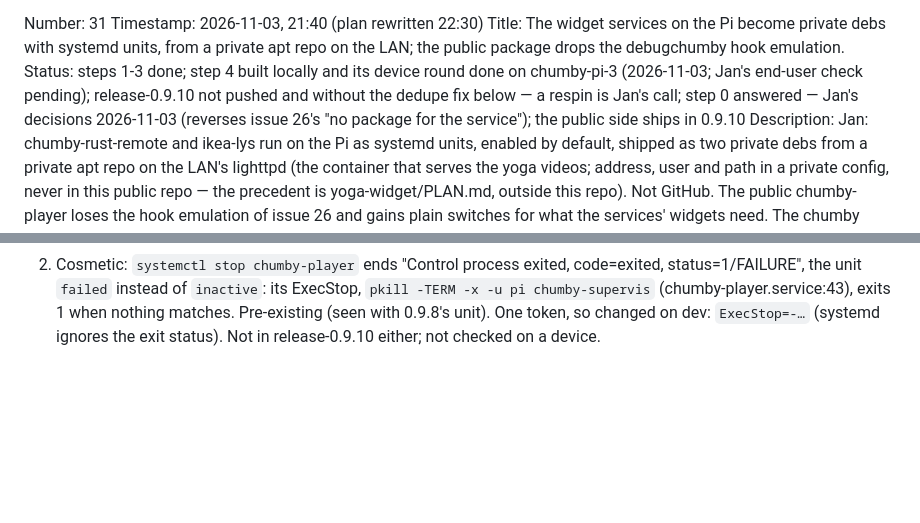
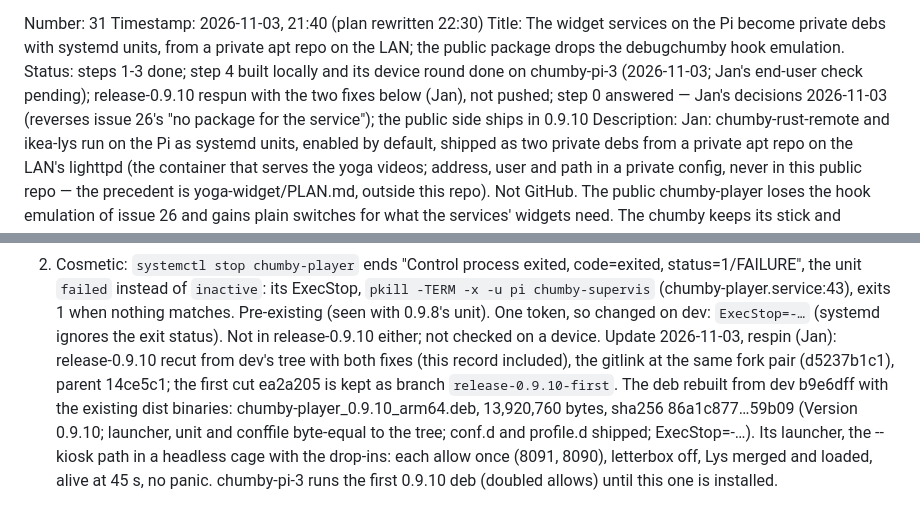
Before and after one commit to yanosz/chumby-pi, a Markdown page: claude/issues.md, 2 parts joined by grey strips. Drawn GitHub-style; blank space fills up the shorter version.

Commit message:
Issue 31: release-0.9.10 respun with the dedupe and ExecStop fixes; the rebuilt deb
Co-Authored-By: Claude Fable 5.1 <noreply@anthropic.com>

```diff
--- a/claude/issues.md
+++ b/claude/issues.md
@@ -1531,7 +1531,7 @@ new rust-remote (station mark); Jan decides when.
 Number: 31
 Timestamp: 2026-11-03, 21:40 (plan rewritten 22:30)
 Title: The widget services on the Pi become private debs with systemd units, from a private apt repo on the LAN; the public package drops the debugchumby hook emulation.
-Status: steps 1-3 done; step 4 built locally and its device round done on chumby-pi-3 (2026-11-03; Jan's end-user check pending); release-0.9.10 not pushed and without the dedupe fix below — a respin is Jan's call; step 0 answered — Jan's decisions 2026-11-03 (reverses issue 26's "no package for the service"); the public side ships in 0.9.10
+Status: steps 1-3 done; step 4 built locally and its device round done on chumby-pi-3 (2026-11-03; Jan's end-user check pending); release-0.9.10 respun with the two fixes below (Jan), not pushed; step 0 answered — Jan's decisions 2026-11-03 (reverses issue 26's "no package for the service"); the public side ships in 0.9.10
 Description: Jan: chumby-rust-remote and ikea-lys run on the Pi as systemd
 units, enabled by default, shipped as two private debs from a private apt
 repo on the LAN's lighttpd (the container that serves the yoga videos;
@@ -1870,3 +1870,14 @@ Findings:
    (seen with 0.9.8's unit). One token, so changed on dev: `ExecStop=-…`
    (systemd ignores the exit status). Not in release-0.9.10 either; not
    checked on a device.
+Update 2026-11-03, respin (Jan): release-0.9.10 recut from dev's tree with
+both fixes (this record included), the gitlink at the same fork pair
+(d5237b1c1), parent 14ce5c1; the first cut ea2a205 is kept as branch
+`release-0.9.10-first`. The deb rebuilt from dev b9e6dff with the existing
+dist binaries: chumby-player_0.9.10_arm64.deb, 13,920,760 bytes, sha256
+86a1c877…59b09 (Version 0.9.10; launcher, unit and conffile byte-equal to
+the tree; conf.d and profile.d shipped; ExecStop=-…). Its launcher, the
+--kiosk path in a headless cage with the drop-ins: each allow once (8091,
+8090), letterbox off, Lys merged and loaded, alive at 45 s, no panic.
+chumby-pi-3 runs the first 0.9.10 deb (doubled allows) until this one is
+installed.
```
